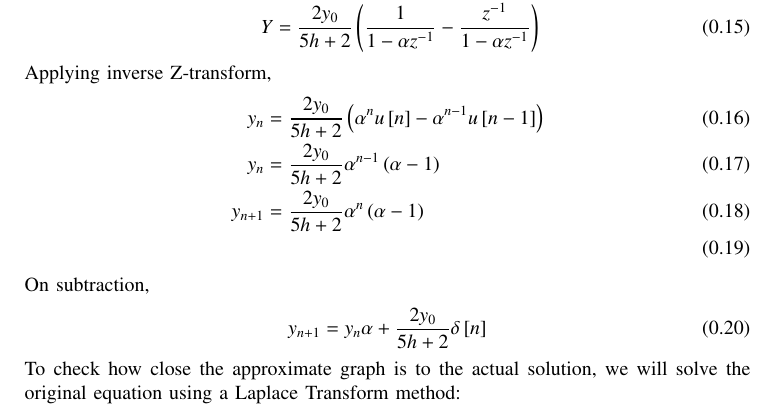
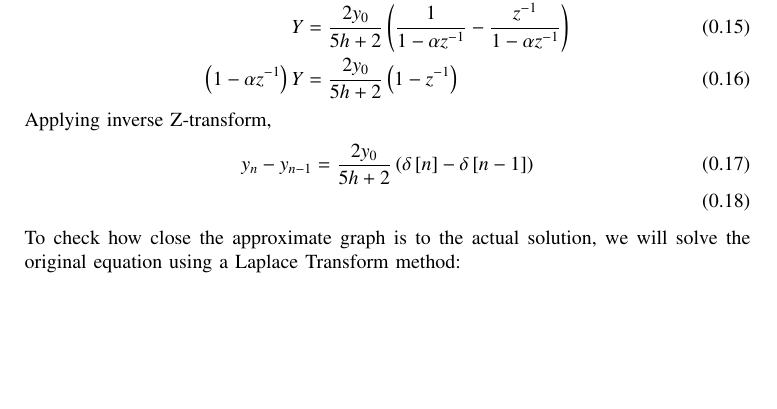
Before and after one commit to AdityaTripathyIIT/EE1003, a LaTeX paper (trapezoid-9.1.2/main.tex): part of page 2 of 3, cut so that both start at the same text, the shorter picture padded with empty space. Compiled offline with pdfLaTeX.

Commit message:
bilinear

```diff
--- a/trapezoid-9.1.2/main.tex
+++ b/trapezoid-9.1.2/main.tex
@@ -94,13 +95,7 @@ Applying Laplace Transform to both sides of the differential equation,
 \end{align}
 Applying inverse Z-transform,
 \begin{align}
-    y_n &= \frac{2y_0}{5h+2} \brak{\alpha ^n u\sbrak{n} - \alpha^{n-1}u\sbrak{n-1}}\\
-    y_n &= \frac{2y_0}{5h+2}\alpha^{n-1}\brak{\alpha - 1}\\
-    y_{n+1} &= \frac{2y_0}{5h+2}\alpha^{n}\brak{\alpha - 1}\\
-\end{align}
-On subtraction,
-\begin{align}
-    y_{n+1} &= y_n\alpha + \frac{2y_0}{5h+2}\delta \sbrak{n}
+    y_n - y_{n-1} &=   \frac{2y_0}{5h+2}\brak{\delta \sbrak{n} - \delta \sbrak{n-1}}\\
 \end{align}
 To check how close the approximate graph is to the actual solution, we will solve the original
 equation using a Laplace Transform method:\\
```
Also changed, not shown: trapezoid-9.1.2/main.pdf, trapezoid-9.1.2/main.tex (3 more changed lines), 1 other file.
